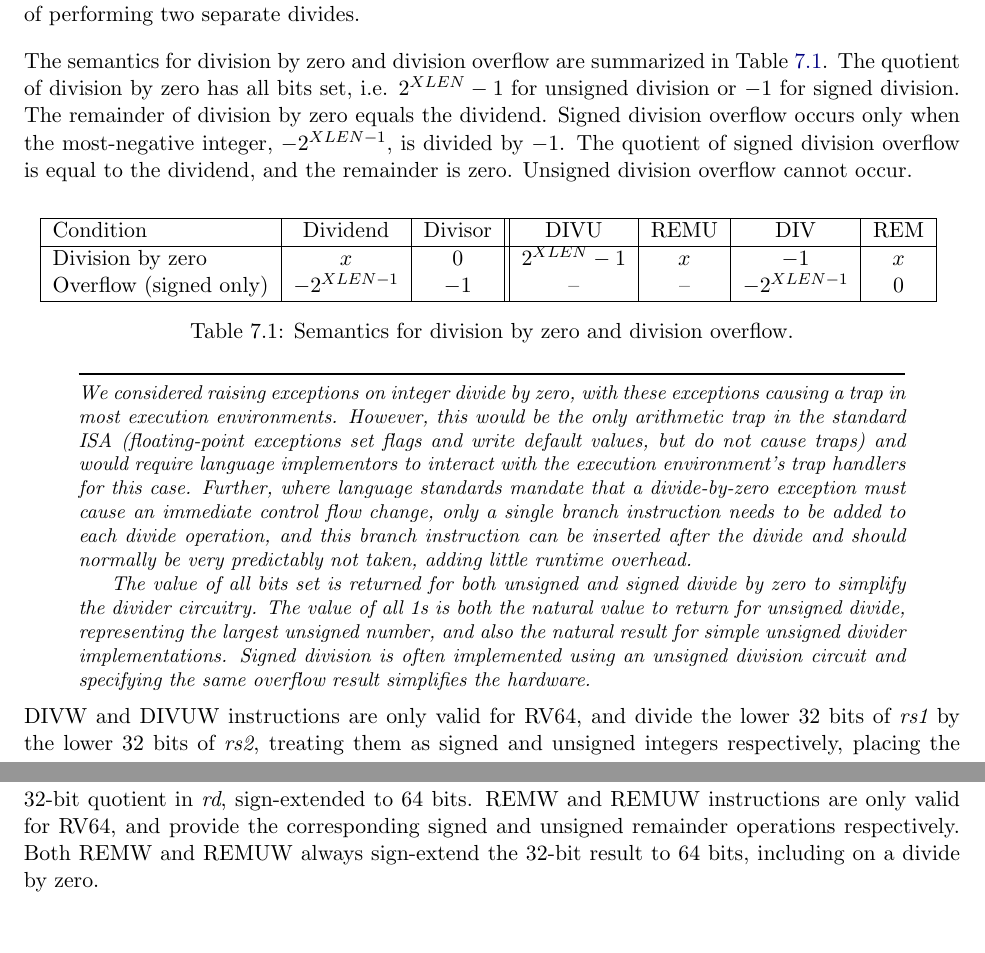
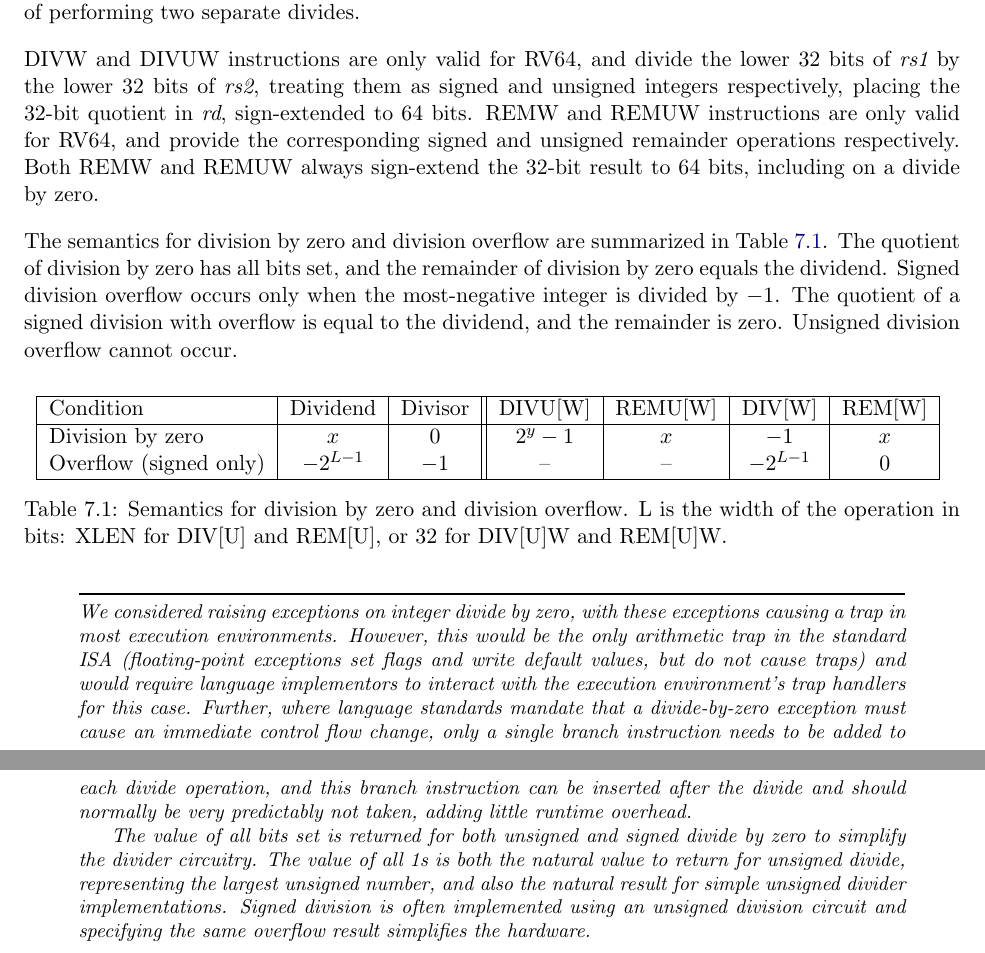
Before and after one commit to riscv/riscv-isa-manual, a LaTeX thesis (src/riscv-spec.tex, which reads src/m.tex): two parts of pages 64 and 65 of 237, joined at a grey line, cut so that both start at the same text, the shorter picture padded with empty space. Compiled offline with pdfLaTeX.

Commit message:
Expand divide-by-0 table to cover the *W instructions
h/t Alexandre Joannou

```diff
--- a/src/m.tex
+++ b/src/m.tex
@@ -101,26 +101,35 @@ cannot be the same as {\em rs1} or {\em rs2}).  Microarchitectures can
 then fuse these into a single divide operation instead of performing
 two separate divides.
 
-The semantics for division by zero and division overflow are
-summarized in Table~\ref{tab:divby0}.  The quotient of division by
-zero has all bits set, i.e. $2^{XLEN}-1$ for unsigned division or $-1$
-for signed division.  The remainder of division by zero equals the
-dividend.  Signed division overflow occurs only when the most-negative
-integer, $-2^{XLEN-1}$, is divided by $-1$.  The quotient of signed
-division overflow is equal to the dividend, and the remainder is zero.
-Unsigned division overflow cannot occur.
+DIVW and DIVUW instructions are only valid for RV64, and divide the
+lower 32 bits of {\em rs1} by the lower 32 bits of {\em rs2}, treating
+them as signed and unsigned integers respectively, placing the 32-bit
+quotient in {\em rd}, sign-extended to 64 bits.  REMW and REMUW
+instructions are only valid for RV64, and provide the corresponding
+signed and unsigned remainder operations respectively. Both REMW and
+REMUW always sign-extend the 32-bit result to 64 bits, including on a
+divide by zero.
+
+The semantics for division by zero and division overflow are summarized in
+Table~\ref{tab:divby0}.  The quotient of division by zero has all bits set, and
+the remainder of division by zero equals the dividend.  Signed division overflow
+occurs only when the most-negative integer is divided by $-1$.  The quotient of
+a signed division with overflow is equal to the dividend, and the remainder is
+zero. Unsigned division overflow cannot occur.
 
 \vspace{0.1in}
 \begin{table}[h]
 \center
 \begin{tabular}{|l|c|c||c|c|c|c|}
 \hline
-Condition              & Dividend      & Divisor & DIVU         & REMU & DIV           & REM  \\ \hline
-Division by zero       & $x$           & 0       & $2^{XLEN}-1$ & $x$  & $-1$          & $x$  \\
-Overflow (signed only) & $-2^{XLEN-1}$ & $-1$    & --           & --   & $-2^{XLEN-1}$ & 0    \\
+Condition              & Dividend   & Divisor & DIVU[W]   & REMU[W] & DIV[W]     & REM[W] \\ \hline
+Division by zero       & $x$        & 0       & $2^{y}-1$ & $x$     & $-1$       & $x$    \\
+Overflow (signed only) & $-2^{L-1}$ & $-1$    & --        & --      & $-2^{L-1}$ & 0      \\
 \hline
 \end{tabular}
-\caption{Semantics for division by zero and division overflow.}
+\caption{Semantics for division by zero and division overflow.
+L is the width of the operation in bits: XLEN for DIV[U] and REM[U], or
+32 for DIV[U]W and REM[U]W.}
 \label{tab:divby0}
 \end{table}
 
@@ -146,12 +155,3 @@ unsigned divider implementations.  Signed division is often
 implemented using an unsigned division circuit and specifying the same
 overflow result simplifies the hardware.
 \end{commentary}
-
-DIVW and DIVUW instructions are only valid for RV64, and divide the
-lower 32 bits of {\em rs1} by the lower 32 bits of {\em rs2}, treating
-them as signed and unsigned integers respectively, placing the 32-bit
-quotient in {\em rd}, sign-extended to 64 bits.  REMW and REMUW
-instructions are only valid for RV64, and provide the corresponding
-signed and unsigned remainder operations respectively. Both REMW and
-REMUW always sign-extend the 32-bit result to 64 bits, including on a
-divide by zero.
```
